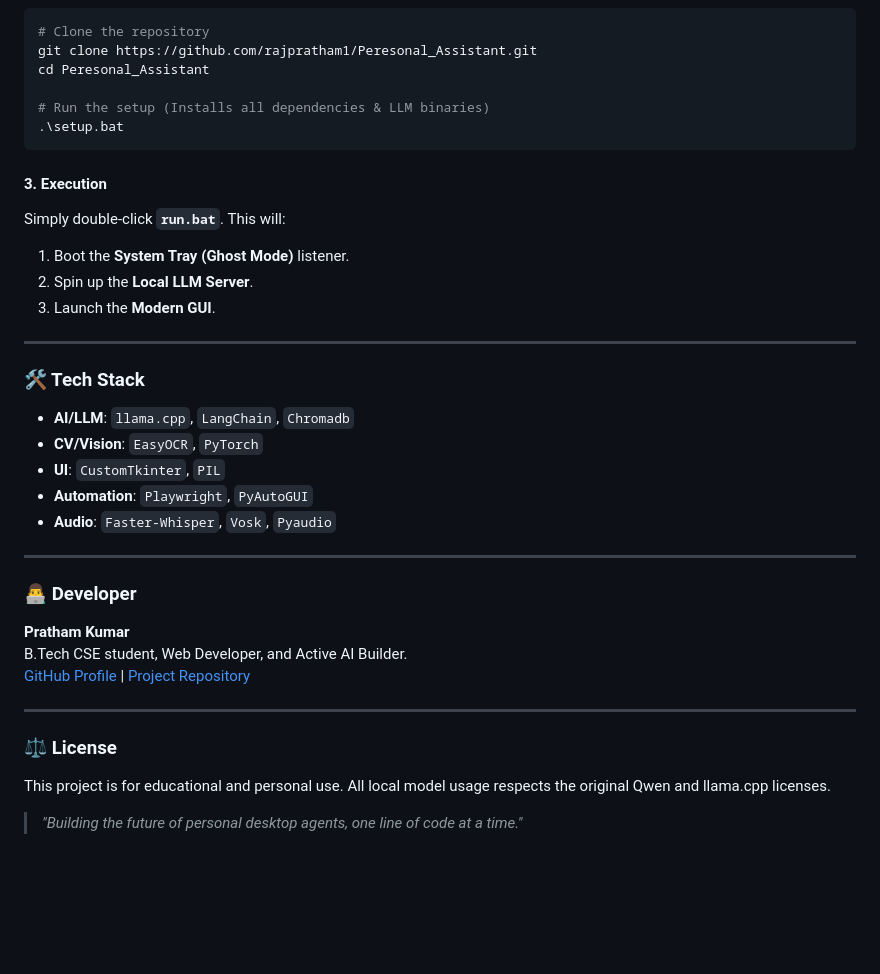
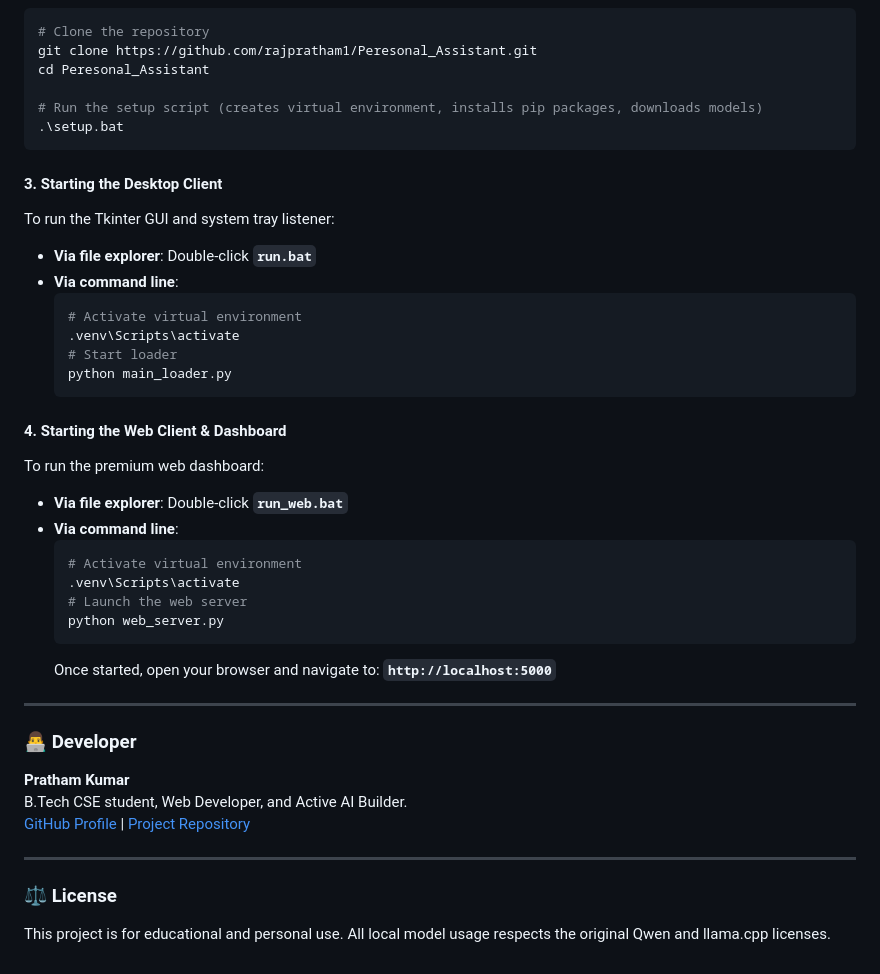
Before and after one commit to rajpratham1/Peresonal_Assistant, a Markdown page: README.md, the part around one of its changes. Drawn GitHub-style; blank space fills up the shorter version.

````diff
--- a/README.md
+++ b/README.md
@@ -59,24 +73,32 @@ The interface is built with **CustomTkinter** featuring a modern, tabbed design:
 git clone https://github.com/rajpratham1/Peresonal_Assistant.git
 cd Peresonal_Assistant
 
-# Run the setup (Installs all dependencies & LLM binaries)
+# Run the setup script (creates virtual environment, installs pip packages, downloads models)
 .\setup.bat
 ```
 
-#### 3. Execution
-Simply double-click **`run.bat`**. This will:
-1. Boot the **System Tray (Ghost Mode)** listener.
-2. Spin up the **Local LLM Server**.
-3. Launch the **Modern GUI**.
+#### 3. Starting the Desktop Client
+To run the Tkinter GUI and system tray listener:
+- **Via file explorer**: Double-click **`run.bat`**
+- **Via command line**:
+  ```powershell
+  # Activate virtual environment
+  .venv\Scripts\activate
+  # Start loader
+  python main_loader.py
+  ```
 
----
-
-### 🛠️ Tech Stack
-- **AI/LLM**: `llama.cpp`, `LangChain`, `Chromadb`
-- **CV/Vision**: `EasyOCR`, `PyTorch`
-- **UI**: `CustomTkinter`, `PIL`
-- **Automation**: `Playwright`, `PyAutoGUI`
-- **Audio**: `Faster-Whisper`, `Vosk`, `Pyaudio`
+#### 4. Starting the Web Client & Dashboard
+To run the premium web dashboard:
+- **Via file explorer**: Double-click **`run_web.bat`**
+- **Via command line**:
+  ```powershell
+  # Activate virtual environment
+  .venv\Scripts\activate
+  # Launch the web server
+  python web_server.py
+  ```
+  Once started, open your browser and navigate to: **`http://localhost:5000`**
 
 ---
 
@@ -89,5 +111,3 @@ B.Tech CSE student, Web Developer, and Active AI Builder.
 
 ### ⚖️ License
 This project is for educational and personal use. All local model usage respects the original Qwen and llama.cpp licenses.
-
-> *"Building the future of personal desktop agents, one line of code at a time."*
````
Also changed, not shown: other parts of README.md (+41 -27 lines).
